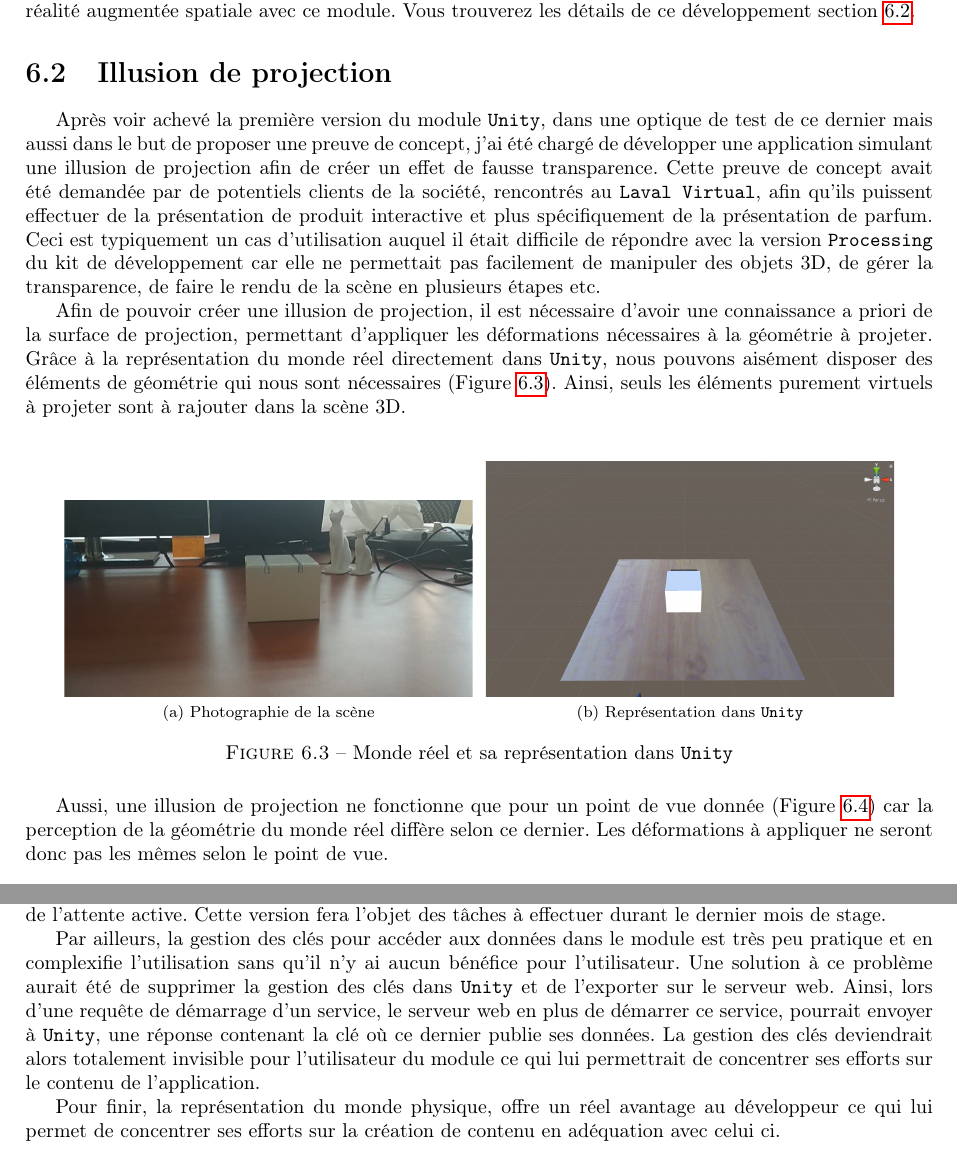
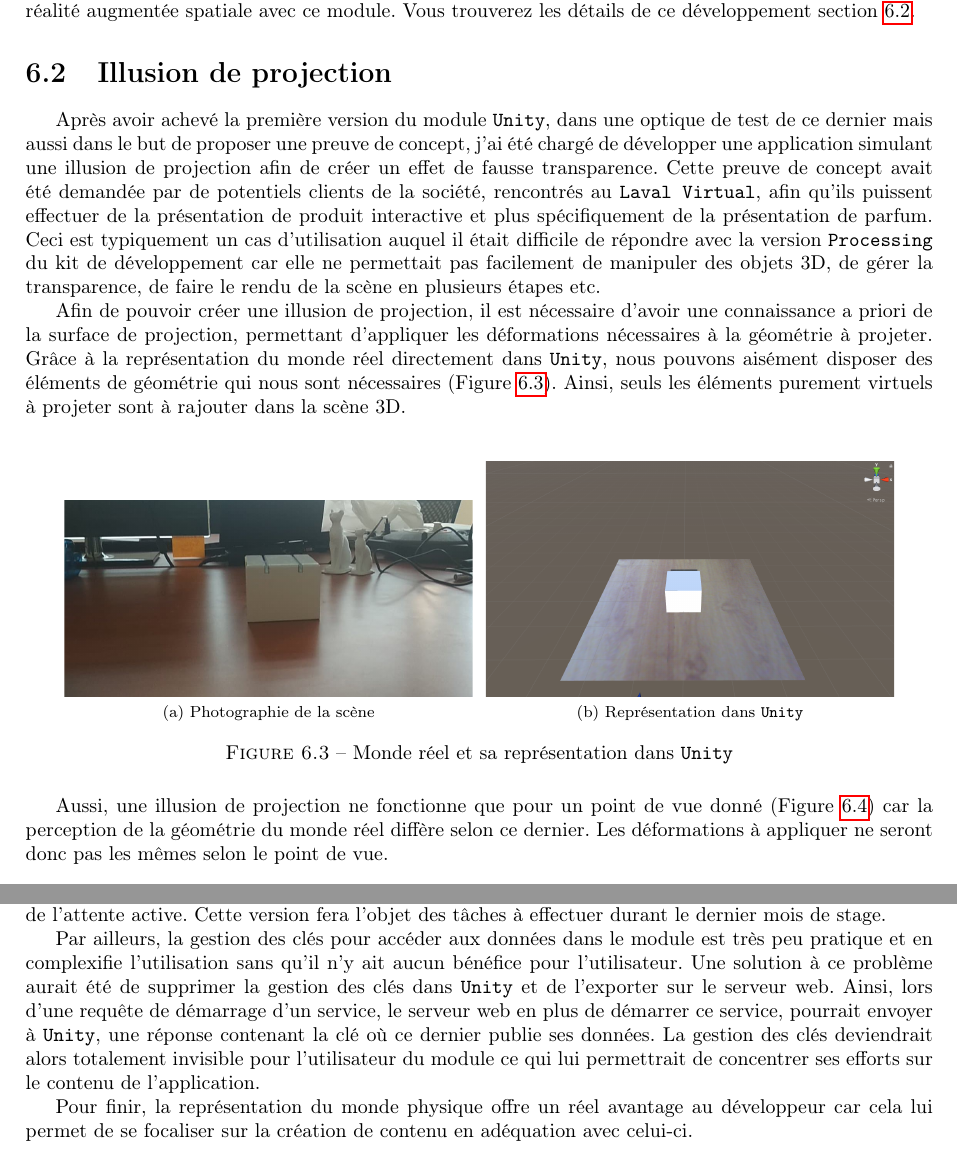
Before and after one commit to nicpalard/internship-report, a LaTeX document (main.tex, which reads unity.tex): two parts of pages 44 and 47 of 56, joined at a grey line, cut so that both start at the same text. Compiled offline with pdfLaTeX.

Commit message:
:fire: Last main update

```diff
--- a/unity.tex
+++ b/unity.tex
@@ -58,7 +58,7 @@ Une fois la majeure partie des problèmes du module résolue, il était temps d'
 \section{Illusion de projection}
 \label{sec:unity:appli}
 
-Après voir achevé la première version du module \texttt{Unity}, dans une optique de test de ce dernier mais aussi dans le but de proposer une preuve de concept, j'ai été chargé de développer une application simulant une illusion de projection afin de créer un effet de fausse transparence. Cette preuve de concept avait été demandée par de potentiels clients de la société, rencontrés au \texttt{Laval Virtual}, afin qu'ils puissent effectuer de la présentation de produit interactive et plus spécifiquement de la présentation de parfum. Ceci est typiquement un cas d'utilisation auquel il était difficile de répondre avec la version \texttt{Processing} du kit de développement car elle ne permettait pas facilement de manipuler des objets 3D, de gérer la transparence, de faire le rendu de la scène en plusieurs étapes etc.
+Après avoir achevé la première version du module \texttt{Unity}, dans une optique de test de ce dernier mais aussi dans le but de proposer une preuve de concept, j'ai été chargé de développer une application simulant une illusion de projection afin de créer un effet de fausse transparence. Cette preuve de concept avait été demandée par de potentiels clients de la société, rencontrés au \texttt{Laval Virtual}, afin qu'ils puissent effectuer de la présentation de produit interactive et plus spécifiquement de la présentation de parfum. Ceci est typiquement un cas d'utilisation auquel il était difficile de répondre avec la version \texttt{Processing} du kit de développement car elle ne permettait pas facilement de manipuler des objets 3D, de gérer la transparence, de faire le rendu de la scène en plusieurs étapes etc.
 
 Afin de pouvoir créer une illusion de projection, il est nécessaire d'avoir une connaissance a priori de la surface de projection, permettant d'appliquer les déformations nécessaires à la géométrie à projeter. Grâce à la représentation du monde réel directement dans \texttt{Unity}, nous pouvons aisément disposer des éléments de géométrie qui nous sont nécessaires (Figure~\ref{fig:realvsunity}). Ainsi, seuls les éléments purement virtuels à projeter sont à rajouter dans la scène 3D.
 
@@ -76,7 +76,7 @@ Afin de pouvoir créer une illusion de projection, il est nécessaire d'avoir un
 \label{fig:realvsunity}
 \end{figure}
 
-Aussi, une illusion de projection ne fonctionne que pour un point de vue donnée (Figure~\ref{fig:projpov}) car la perception de la géométrie du monde réel diffère selon ce dernier. Les déformations à appliquer ne seront donc pas les mêmes selon le point de vue.
+Aussi, une illusion de projection ne fonctionne que pour un point de vue donné (Figure~\ref{fig:projpov}) car la perception de la géométrie du monde réel diffère selon ce dernier. Les déformations à appliquer ne seront donc pas les mêmes selon le point de vue.
 
 \begin{figure}[H]
 \centering
@@ -142,6 +142,6 @@ La version \texttt{Unity} du kit pour le développement d'applications de réali
 
 Le fonctionnement en mode éditeur apporte un vrai plus dont nous avons pu ressentir l'effet lors du développement de l'application dont il est question section~\ref{sec:unity:appli}. Toutefois, la nécessité de générer des événements pour qu'\texttt{Unity} mettent à jour les composants reste pénible. Pour pallier à ce problème, nous avons imaginé une nouvelle version des microservices utilisant de nouveau le pipeline évènementiel de \texttt{Redis}, où ces derniers ne publient plus les données qu'ils génèrent mais plutôt une notification au format \texttt{JSON}\cite{crockford2006application} très légère, ne risquant donc pas de surcharger la RAM et permettant d'indiquer aux services que des nouvelles données sont disponibles. On peut ainsi résoudre le problème de la surcharge mémoire et de l'attente active. Cette version fera l'objet des tâches à effectuer durant le dernier mois de stage.
 
-Par ailleurs, la gestion des clés pour accéder aux données dans le module est très peu pratique et en complexifie l'utilisation sans qu'il n'y ai aucun bénéfice pour l'utilisateur. Une solution à ce problème aurait été de supprimer la gestion des clés dans \texttt{Unity} et de l'exporter sur le serveur web. Ainsi, lors d'une requête de démarrage d'un service, le serveur web en plus de démarrer ce service, pourrait envoyer à \texttt{Unity}, une réponse contenant la clé où ce dernier publie ses données. La gestion des clés deviendrait alors totalement invisible pour l'utilisateur du module ce qui lui permettrait de concentrer ses efforts sur le contenu de l'application.
+Par ailleurs, la gestion des clés pour accéder aux données dans le module est très peu pratique et en complexifie l'utilisation sans qu'il n'y ait aucun bénéfice pour l'utilisateur. Une solution à ce problème aurait été de supprimer la gestion des clés dans \texttt{Unity} et de l'exporter sur le serveur web. Ainsi, lors d'une requête de démarrage d'un service, le serveur web en plus de démarrer ce service, pourrait envoyer à \texttt{Unity}, une réponse contenant la clé où ce dernier publie ses données. La gestion des clés deviendrait alors totalement invisible pour l'utilisateur du module ce qui lui permettrait de concentrer ses efforts sur le contenu de l'application.
 
-Pour finir, la représentation du monde physique, offre un réel avantage au développeur ce qui lui permet de concentrer ses efforts sur la création de contenu en adéquation avec celui ci.
+Pour finir, la représentation du monde physique offre un réel avantage au développeur car cela lui permet de se focaliser sur la création de contenu en adéquation avec celui-ci.
```
Also changed, not shown: abstract.tex (+1 -1 lines).
